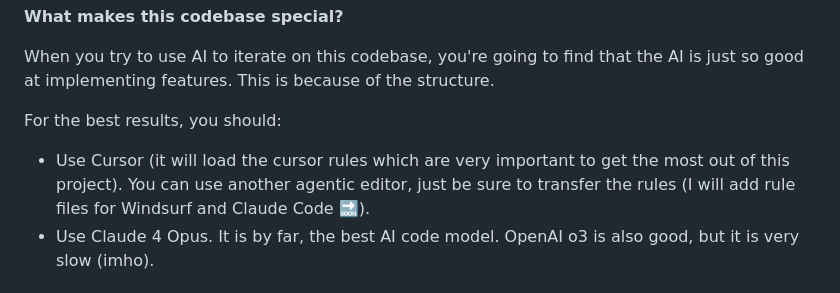
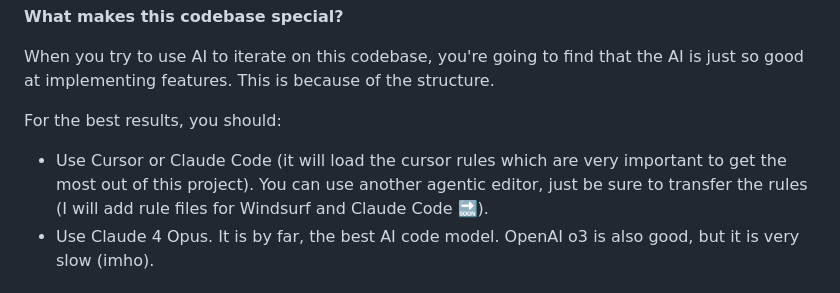
Before and after one commit to atbe/atbe-1000x-developer-next-expo-starter-project, a Markdown page: README.md, the part around the change. Drawn GitHub-style.

```diff
--- a/README.md
+++ b/README.md
@@ -10,7 +10,7 @@ is just so good at implementing features. This is because of the structure.
 
 For the best results, you should:
 
-- Use Cursor (it will load the cursor rules which are very important to get the most out of this project). You can use another agentic editor, just be sure to transfer the rules (I will add rule files for Windsurf and Claude Code 🔜).
+- Use Cursor or Claude Code (it will load the cursor rules which are very important to get the most out of this project). You can use another agentic editor, just be sure to transfer the rules (I will add rule files for Windsurf and Claude Code 🔜).
 - Use Claude 4 Opus. It is by far, the best AI code model. OpenAI o3 is also good, but it is very slow (imho).
 
 ## Core Components
```
